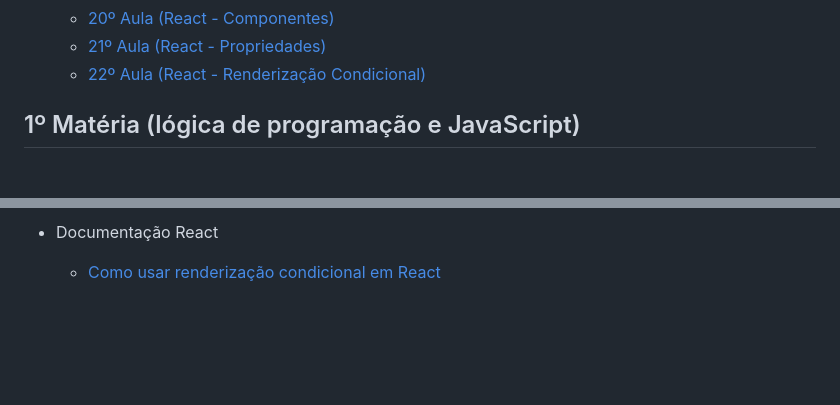
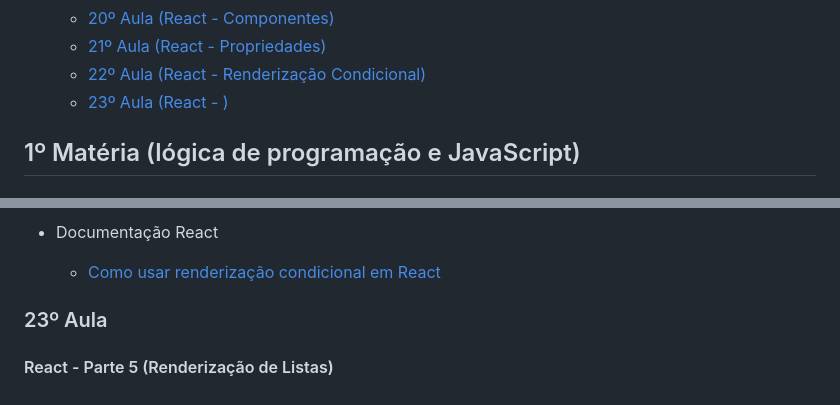
Before and after one commit to GabPSant/Softex, a Markdown page: README.md, 2 parts joined by grey strips. Rendered like a GitHub page; blank space fills up the shorter version.

```diff
--- a/README.md
+++ b/README.md
@@ -31,6 +31,7 @@
   - [20º Aula (React - Componentes)](#20º-aula)
   - [21º Aula (React - Propriedades)](#21º-aula)
   - [22º Aula (React - Renderização Condicional)](#22º-aula)
+  - [23º Aula (React - )](#23º-aula)
 
 ## 1º Matéria (lógica de programação e JavaScript)
 
@@ -588,3 +589,7 @@ console.log(`${macaco} usar crase ao inves de aspas duplas``)
 
 - Documentação React
   - [Como usar renderização condicional em React](https://react.dev/learn/conditional-rendering#conditionally-returning-jsx)
+
+### 23º Aula
+
+#### React - Parte 5 (Renderização de Listas)
```
